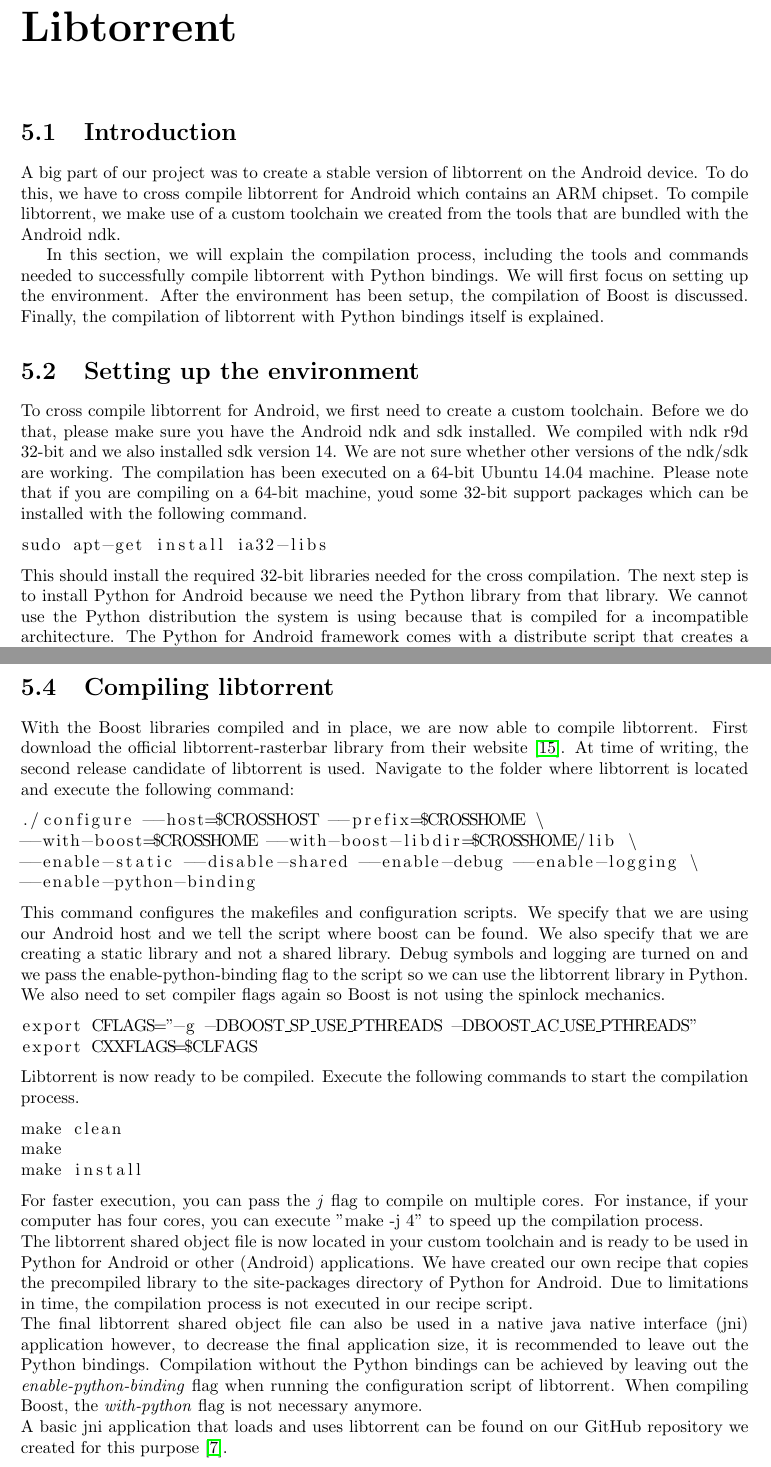
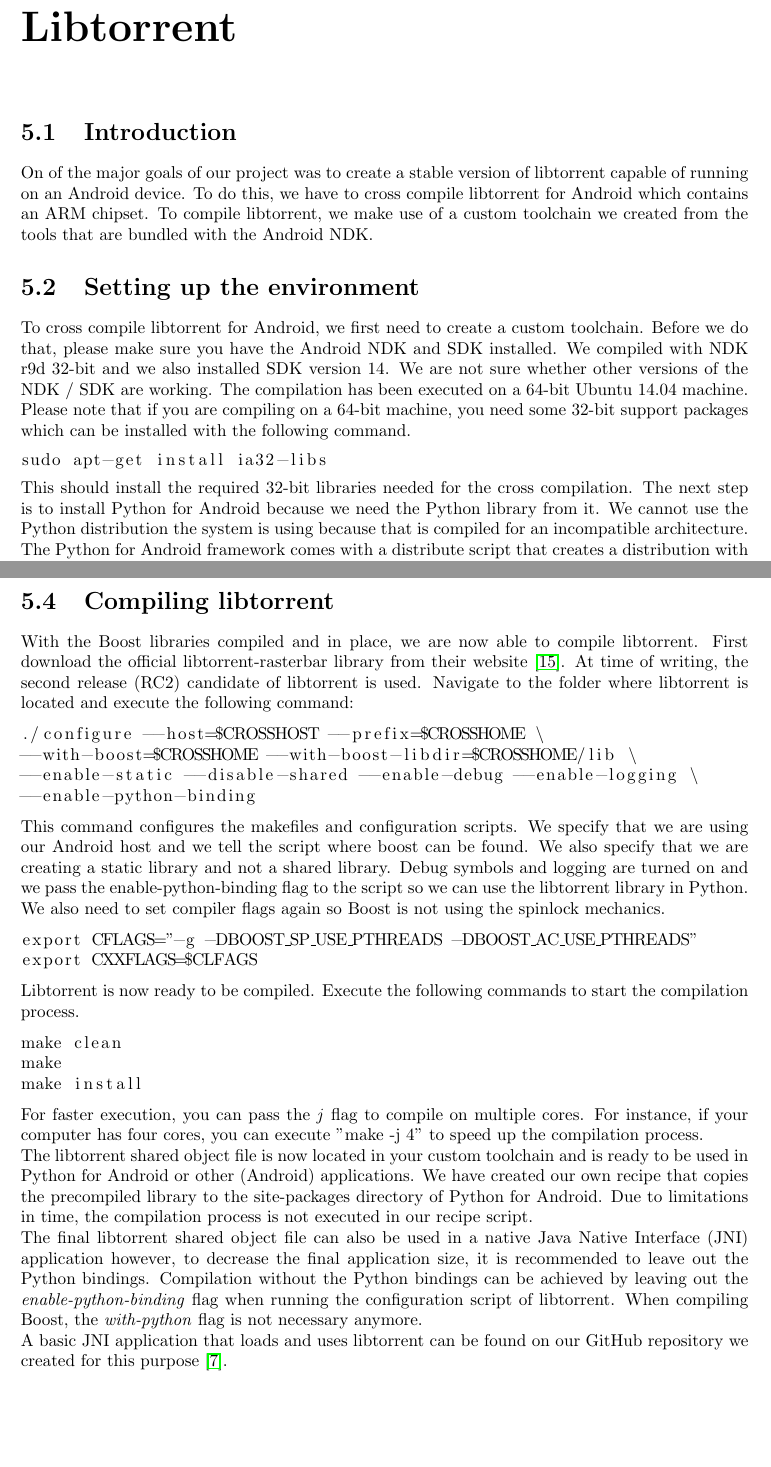
Before and after one commit to rjagerman/AT3, a LaTeX thesis (Reports/report.tex, which reads Reports/libtorrent/environment.tex, Reports/libtorrent/introduction.tex, Reports/libtorrent/libtorrentcompile.tex): two parts of pages 27 and 29 of 51, joined at a grey line, cut so that both start at the same text, the shorter picture padded with empty space. Compiled offline with pdfLaTeX.

Commit message:
proof read chapter 5

```diff
--- a/Reports/libtorrent/environment.tex
+++ b/Reports/libtorrent/environment.tex
@@ -1,7 +1,7 @@
 \section{Setting up the environment}
-	To cross compile libtorrent for Android, we first need to create a custom toolchain. Before we do that, please make sure you have the Android ndk and sdk installed. We compiled with ndk r9d 32-bit and we also installed sdk version 14. We are not sure whether other versions of the ndk/sdk are working. The compilation has been executed on a 64-bit Ubuntu 14.04 machine. Please note that if you are compiling on a 64-bit machine, youd some 32-bit support packages which can be installed with the following command.
+	To cross compile libtorrent for Android, we first need to create a custom toolchain. Before we do that, please make sure you have the Android NDK and SDK installed. We compiled with NDK r9d 32-bit and we also installed SDK version 14. We are not sure whether other versions of the NDK / SDK are working. The compilation has been executed on a 64-bit Ubuntu 14.04 machine. Please note that if you are compiling on a 64-bit machine, you need some 32-bit support packages which can be installed with the following command.
 	\begin{lstlisting}
 sudo apt-get install ia32-libs
 	\end{lstlisting}
-	This should install the required 32-bit libraries needed for the cross compilation. The next step is to install Python for Android because we need the Python library from that library. We cannot use the Python distribution the system is using because that is compiled for a incompatible architecture. The Python for Android framework comes with a distribute script that creates a distribution with the supplied libraries. Executing the following commands from the Python for Android folder should build the Python distribution that will eventually run on the device.
+	This should install the required 32-bit libraries needed for the cross compilation. The next step is to install Python for Android because we need the Python library from it. We cannot use the Python distribution the system is using because that is compiled for an incompatible architecture. The Python for Android framework comes with a distribute script that creates a distribution with the supplied libraries. Executing the following commands from the Python for Android folder should build the Python distribution that will eventually run on the device.
 	\begin{lstlisting}
--- a/Reports/libtorrent/introduction.tex
+++ b/Reports/libtorrent/introduction.tex
@@ -1,4 +1,2 @@
 \section{Introduction}
-	A big part of our project was to create a stable version of libtorrent on the Android device. To do this, we have to cross compile libtorrent for  Android which contains an ARM chipset. To compile libtorrent, we make use of a custom toolchain we created from the tools that are bundled with the Android ndk.
-
-	In this section, we will explain the compilation process, including the tools and commands needed to successfully compile libtorrent with Python bindings. We will first focus on setting up the environment. After the environment has been setup, the compilation of Boost is discussed. Finally, the compilation of libtorrent with Python bindings itself is explained.
+	On of the major goals of our project was to create a stable version of libtorrent capable of running on an Android device. To do this, we have to cross compile libtorrent for  Android which contains an ARM chipset. To compile libtorrent, we make use of a custom toolchain we created from the tools that are bundled with the Android NDK.
--- a/Reports/libtorrent/libtorrentcompile.tex
+++ b/Reports/libtorrent/libtorrentcompile.tex
@@ -1,5 +1,5 @@
 \section{Compiling libtorrent}
-	With the Boost libraries compiled and in place, we are now able to compile libtorrent. First download the official libtorrent-rasterbar library from their website \cite{libtorrentrasterbar}. At time of writing, the second release candidate of libtorrent is used. Navigate to the folder where libtorrent is located and execute the following command:
+	With the Boost libraries compiled and in place, we are now able to compile libtorrent. First download the official libtorrent-rasterbar library from their website \cite{libtorrentrasterbar}. At time of writing, the second release (RC2) candidate of libtorrent is used. Navigate to the folder where libtorrent is located and execute the following command:
 	\begin{lstlisting}
 ./configure --host=$CROSSHOST --prefix=$CROSSHOME \
 --with-boost=$CROSSHOME --with-boost-libdir=$CROSSHOME/lib \
@@ -19,5 +19,5 @@
 	\end{lstlisting}
 	For faster execution, you can pass the \emph{j} flag to compile on multiple cores. For instance, if your computer has four cores, you can execute "make -j 4" to speed up the compilation process.\\
 	The libtorrent shared object file is now located in your custom toolchain and is ready to be used in Python for Android or other (Android) applications. We have created our own recipe that copies the precompiled library to the site-packages directory of Python for Android. Due to limitations in time, the compilation process is not executed in our recipe script.\\
-	The final libtorrent shared object file can also be used in a native java native interface (jni) application however, to decrease the final application size, it is recommended to leave out the Python bindings. Compilation without the Python bindings can be achieved by leaving out the \emph{enable-python-binding} flag when running the configuration script of libtorrent. When compiling Boost, the \emph{with-python} flag is not necessary anymore.\\
-	A basic jni application that loads and uses libtorrent can be found on our GitHub repository we created for this purpose \cite{hellolibtorrentgithub}.
+	The final libtorrent shared object file can also be used in a native Java Native Interface (JNI) application however, to decrease the final application size, it is recommended to leave out the Python bindings. Compilation without the Python bindings can be achieved by leaving out the \emph{enable-python-binding} flag when running the configuration script of libtorrent. When compiling Boost, the \emph{with-python} flag is not necessary anymore.\\
+	A basic JNI application that loads and uses libtorrent can be found on our GitHub repository we created for this purpose \cite{hellolibtorrentgithub}.
```
Also changed, not shown: Reports/libtorrent/boost.tex (+1 -1 lines), Reports/libtorrent/environment.tex (10 more changed lines).
